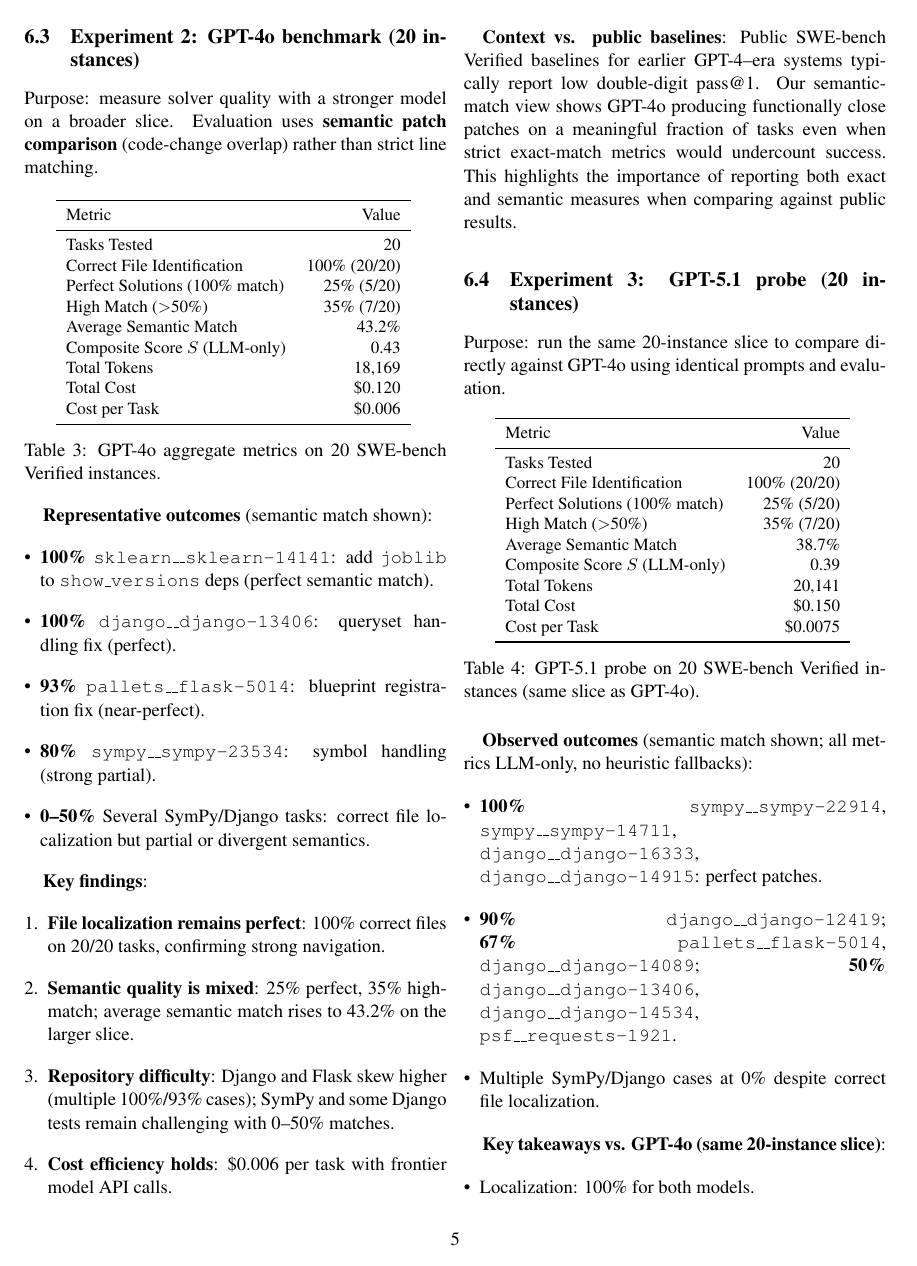
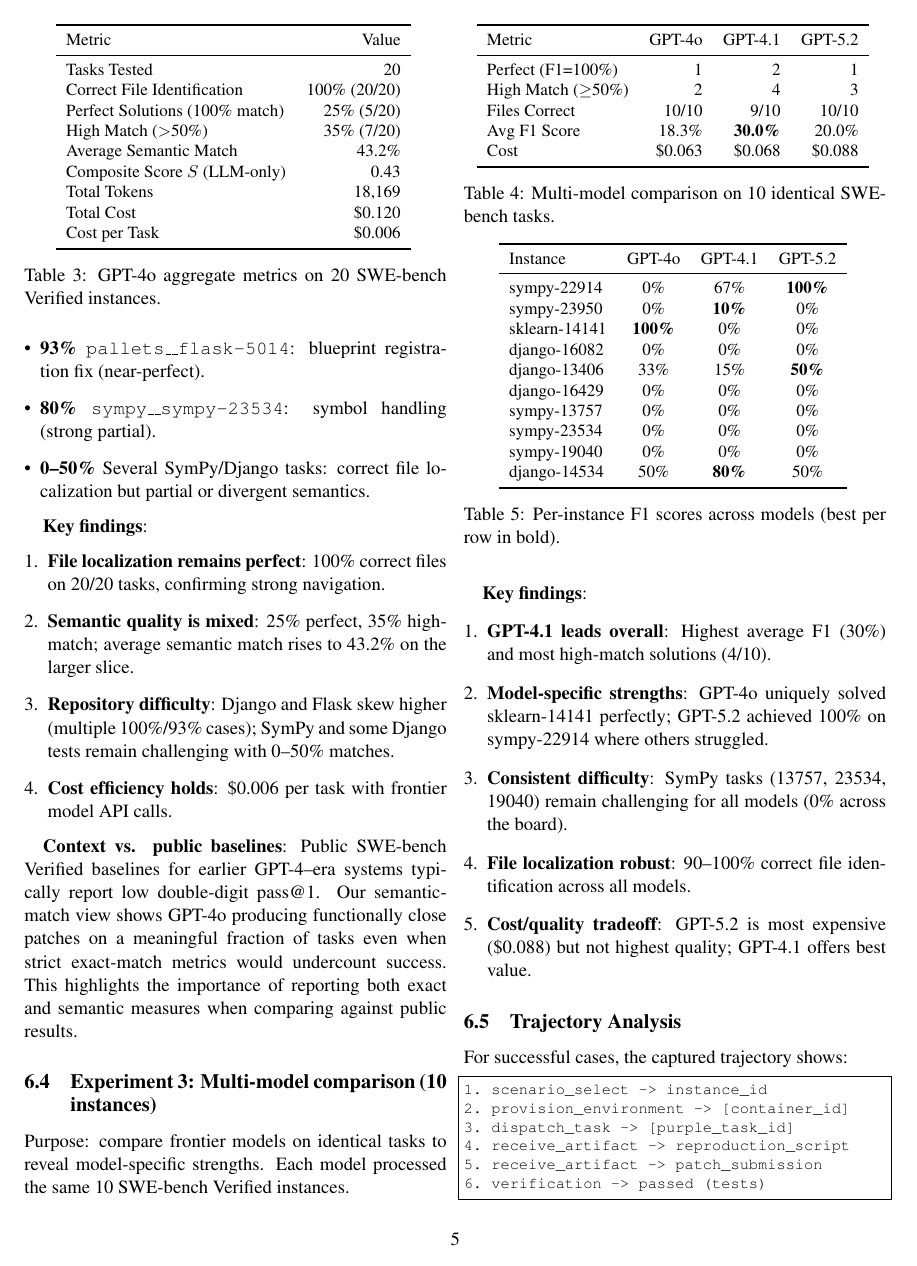
Before and after one commit to ManishMuttreja1/A2A-SWE-Bench, a LaTeX paper (paper/swebench_a2a.tex): page 5 of 7. Compiled offline with pdfLaTeX.

Commit message:
Update paper with GPT-4o/4.1/5.2 multi-model comparison results

```diff
--- a/paper/swebench_a2a.tex
+++ b/paper/swebench_a2a.tex
@@ -45,6 +45,9 @@
 \author{
 Manish Muttreja\\
 \texttt{manishmuttreja@gmail.com}
+\\
+\and
+Claude
 }
 
 \date{}
@@ -368,45 +358,57 @@ Cost per Task & \$0.006 \\
 
 \textbf{Context vs. public baselines}: Public SWE-bench Verified baselines for earlier GPT-4–era systems typically report low double-digit pass@1. Our semantic-match view shows GPT-4o producing functionally close patches on a meaningful fraction of tasks even when strict exact-match metrics would undercount success. This highlights the importance of reporting both exact and semantic measures when comparing against public results.
 
-\subsection{Experiment 3: GPT-5.1 probe (20 instances)}
+\subsection{Experiment 3: Multi-model comparison (10 instances)}
 
-Purpose: run the same 20-instance slice to compare directly against GPT-4o using identical prompts and evaluation.
+Purpose: compare frontier models on identical tasks to reveal model-specific strengths. Each model processed the same 10 SWE-bench Verified instances.
 
 \begin{table}[h]
 \centering
 \small
-\begin{tabular}{lr}
+\begin{tabular}{lrrr}
 \toprule
-Metric & Value \\
+Metric & GPT-4o & GPT-4.1 & GPT-5.2 \\
 \midrule
-Tasks Tested & 20 \\
-Correct File Identification & 100\% (20/20) \\
-Perfect Solutions (100\% match) & 25\% (5/20) \\
-High Match ($>$50\%) & 35\% (7/20) \\
-Average Semantic Match & 38.7\% \\
-Composite Score $S$ (LLM-only) & 0.39 \\
-Total Tokens & 20{,}141 \\
-Total Cost & \$0.150 \\
-Cost per Task & \$0.0075 \\
+Perfect (F1=100\%) & 1 & 2 & 1 \\
+High Match ($\geq$50\%) & 2 & 4 & 3 \\
+Files Correct & 10/10 & 9/10 & 10/10 \\
+Avg F1 Score & 18.3\% & \textbf{30.0\%} & 20.0\% \\
+Cost & \$0.063 & \$0.068 & \$0.088 \\
 \bottomrule
 \end{tabular}
-\caption{GPT-5.1 probe on 20 SWE-bench Verified instances (same slice as GPT-4o).}
+\caption{Multi-model comparison on 10 identical SWE-bench tasks.}
 \end{table}
 
-\textbf{Observed outcomes} (semantic match shown; all metrics LLM-only, no heuristic fallbacks):
-\begin{itemize}[leftmargin=*]
-    \item \textbf{100\%} \texttt{sympy\_\_sympy-22914}, \texttt{sympy\_\_sympy-14711}, \texttt{django\_\_django-16333}, \texttt{django\_\_django-14915}: perfect patches.
-    \item \textbf{90\%} \texttt{django\_\_django-12419}; \textbf{67\%} \texttt{pallets\_\_flask-5014}, \texttt{django\_\_django-14089}; \textbf{50\%} \texttt{django\_\_django-13406}, \texttt{django\_\_django-14534}, \texttt{psf\_\_requests-1921}.
-    \item Multiple SymPy/Django cases at 0\% despite correct file localization.
-\end{itemize}
+\begin{table}[h]
+\centering
+\small
+\begin{tabular}{lccc}
+\toprule
+Instance & GPT-4o & GPT-4.1 & GPT-5.2 \\
+\midrule
+sympy-22914 & 0\% & 67\% & \textbf{100\%} \\
+sympy-23950 & 0\% & \textbf{10\%} & 0\% \\
+sklearn-14141 & \textbf{100\%} & 0\% & 0\% \\
+django-16082 & 0\% & 0\% & 0\% \\
+django-13406 & 33\% & 15\% & \textbf{50\%} \\
+django-16429 & 0\% & 0\% & 0\% \\
+sympy-13757 & 0\% & 0\% & 0\% \\
+sympy-23534 & 0\% & 0\% & 0\% \\
+sympy-19040 & 0\% & 0\% & 0\% \\
+django-14534 & 50\% & \textbf{80\%} & 50\% \\
+\bottomrule
+\end{tabular}
+\caption{Per-instance F1 scores across models (best per row in bold).}
+\end{table}
 
-\textbf{Key takeaways vs. GPT-4o (same 20-instance slice)}:
-\begin{itemize}[leftmargin=*]
-    \item Localization: 100\% for both models.
-    \item Semantics: GPT-5.1 lands 25\% perfect / 35\% high-match / 38.7\% avg vs. GPT-4o's 25\% / 35\% / 43.2\%. Slightly lower average semantic match for GPT-5.1 on this slice.
-    \item Cost: GPT-5.1 $\sim\$0.0075$/task vs. GPT-4o $\sim\$0.006$/task; tokens modestly higher for GPT-5.1.
-    \item Interpretation: newer model did not surpass GPT-4o on semantic correctness for this slice; semantic reporting remains critical alongside exact metrics.
-\end{itemize}
+\textbf{Key findings}:
+\begin{enumerate}[leftmargin=*]
+    \item \textbf{GPT-4.1 leads overall}: Highest average F1 (30\%) and most high-match solutions (4/10).
+    \item \textbf{Model-specific strengths}: GPT-4o uniquely solved sklearn-14141 perfectly; GPT-5.2 achieved 100\% on sympy-22914 where others struggled.
+    \item \textbf{Consistent difficulty}: SymPy tasks (13757, 23534, 19040) remain challenging for all models (0\% across the board).
+    \item \textbf{File localization robust}: 90--100\% correct file identification across all models.
+    \item \textbf{Cost/quality tradeoff}: GPT-5.2 is most expensive (\$0.088) but not highest quality; GPT-4.1 offers best value.
+\end{enumerate}
 
 \subsection{Trajectory Analysis}
 
```
Also changed, not shown: paper/swebench_a2a.tex (30 more changed lines).
